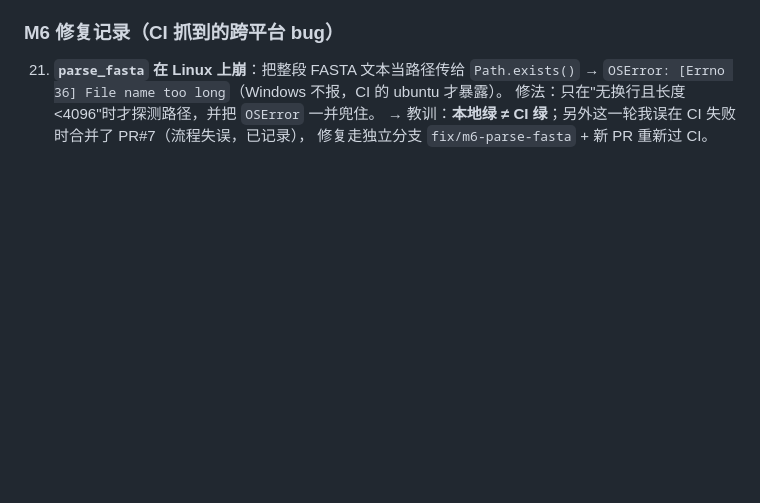
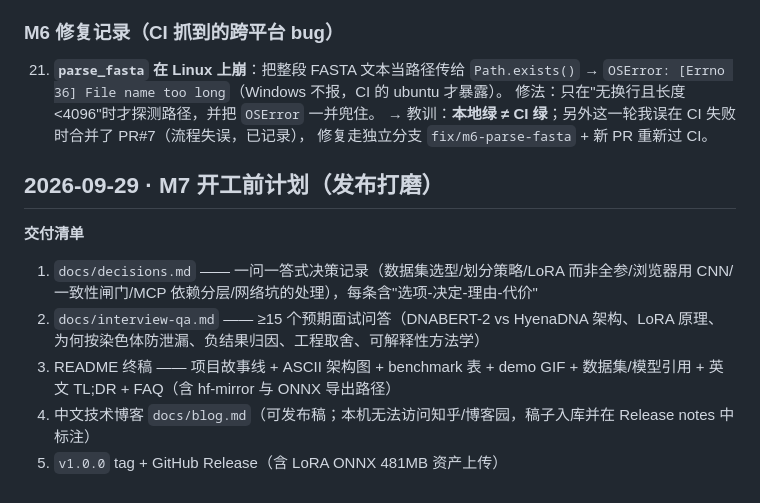
Before and after one commit to fzyz-whx/EnhancerScope, a Markdown page: docs/devlog.md, the part around the change. Drawn GitHub-style; blank space fills up the shorter version.

Commit message:
docs: devlog M7 plan (release polish deliverables)

```diff
--- a/docs/devlog.md
+++ b/docs/devlog.md
@@ -382,3 +382,15 @@ results/baseline.csv。
     修法：只在"无换行且长度 <4096"时才探测路径，并把 `OSError` 一并兜住。
     → 教训：**本地绿 ≠ CI 绿**；另外这一轮我误在 CI 失败时合并了 PR#7（流程失误，已记录），
     修复走独立分支 `fix/m6-parse-fasta` + 新 PR 重新过 CI。
+
+## 2026-09-29 · M7 开工前计划（发布打磨）
+
+**交付清单**
+1. `docs/decisions.md` —— 一问一答式决策记录（数据集选型/划分策略/LoRA 而非全参/浏览器用 CNN/
+   一致性闸门/MCP 依赖分层/网络坑的处理），每条含"选项-决定-理由-代价"
+2. `docs/interview-qa.md` —— ≥15 个预期面试问答（DNABERT-2 vs HyenaDNA 架构、LoRA 原理、
+   为何按染色体防泄漏、负结果归因、工程取舍、可解释性方法学）
+3. README 终稿 —— 项目故事线 + ASCII 架构图 + benchmark 表 + demo GIF + 数据集/模型引用 +
+   英文 TL;DR + FAQ（含 hf-mirror 与 ONNX 导出路径）
+4. 中文技术博客 `docs/blog.md`（可发布稿；本机无法访问知乎/博客园，稿子入库并在 Release notes 中标注）
+5. `v1.0.0` tag + GitHub Release（含 LoRA ONNX 481MB 资产上传）
```
